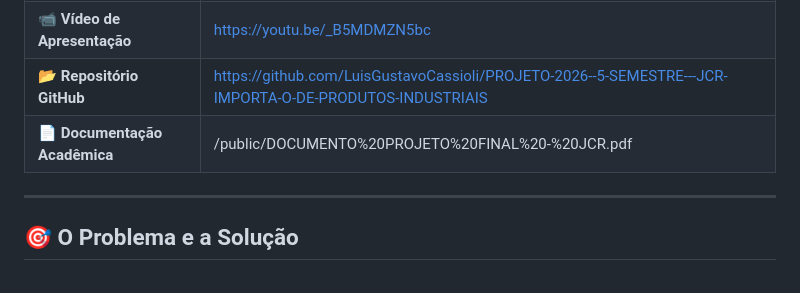
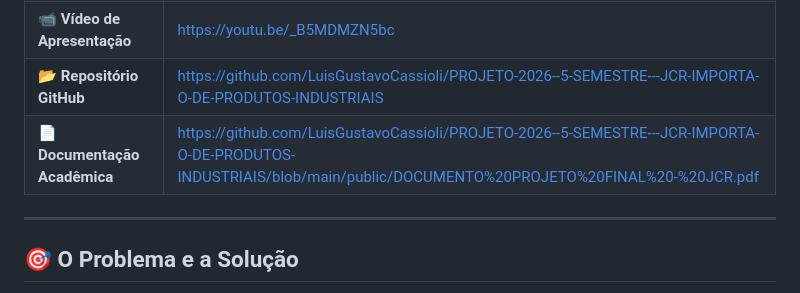
Before and after one commit to LuisGustavoCassioli/PROJETO-2026--5-SEMESTRE---JCR-IMPORTA-O-DE-PRODUTOS-INDUSTRIAIS, a Markdown page: README.md, the part around the change. Rendered like a GitHub page.

Commit message:
docs: adiciona README com links, stack, funcionalidades e instruções de execução

```diff
--- a/README.md
+++ b/README.md
@@ -11,7 +11,7 @@
 | 🌐 **Sistema em Produção**    | https://projeto-2026-5-semestre-jcr-importa.vercel.app/                                                 |
 | 📹 **Vídeo de Apresentação**  | https://youtu.be/_B5MDMZN5bc                                                                            |
 | 📂 **Repositório GitHub**     | https://github.com/LuisGustavoCassioli/PROJETO-2026--5-SEMESTRE---JCR-IMPORTA-O-DE-PRODUTOS-INDUSTRIAIS |
-| 📄 **Documentação Acadêmica** | /public/DOCUMENTO%20PROJETO%20FINAL%20-%20JCR.pdf                                                      |
+| 📄 **Documentação Acadêmica** | https://github.com/LuisGustavoCassioli/PROJETO-2026--5-SEMESTRE---JCR-IMPORTA-O-DE-PRODUTOS-INDUSTRIAIS/blob/main/public/DOCUMENTO%20PROJETO%20FINAL%20-%20JCR.pdf                                                      |
 
 ---
 
```
